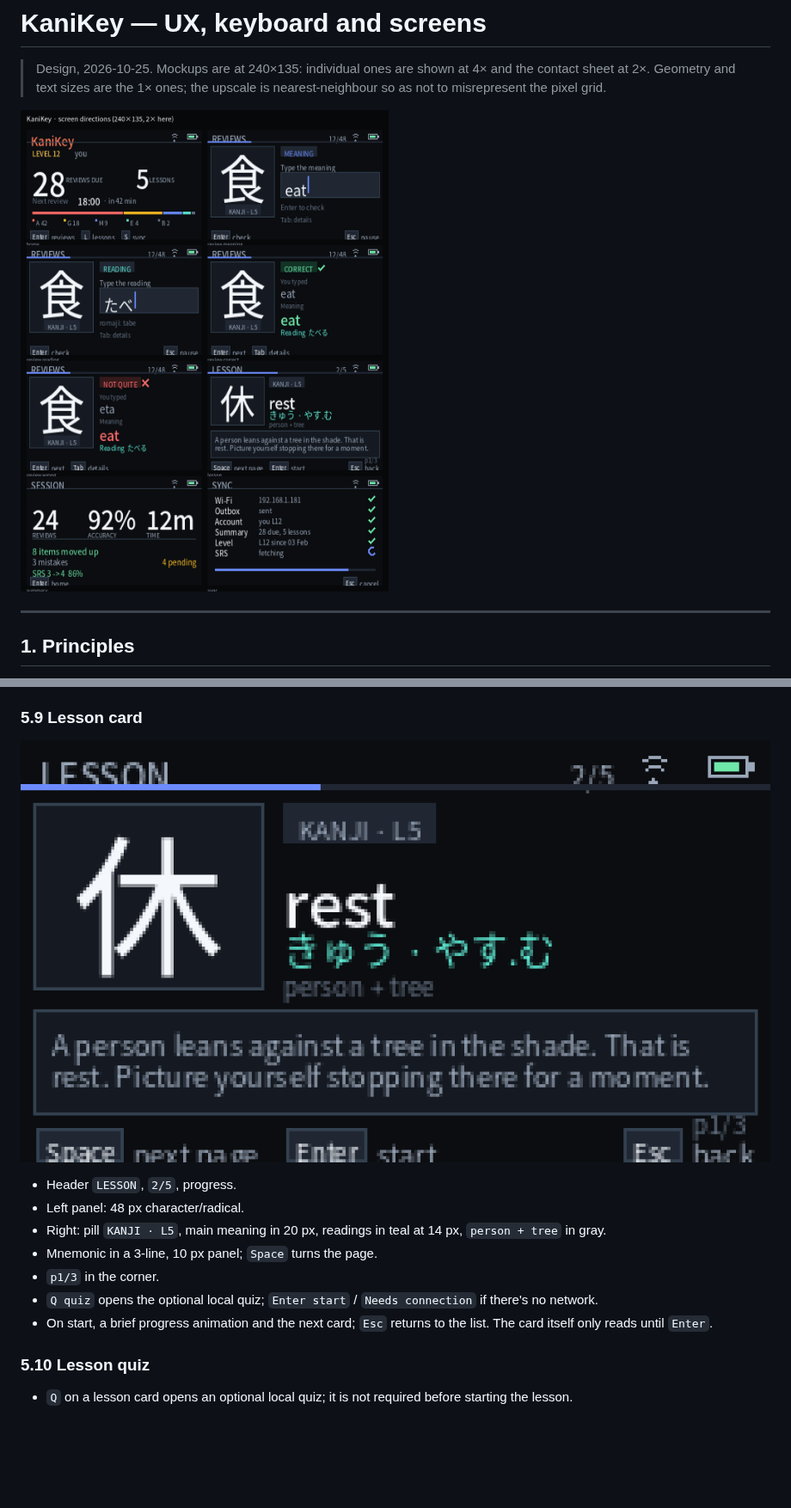
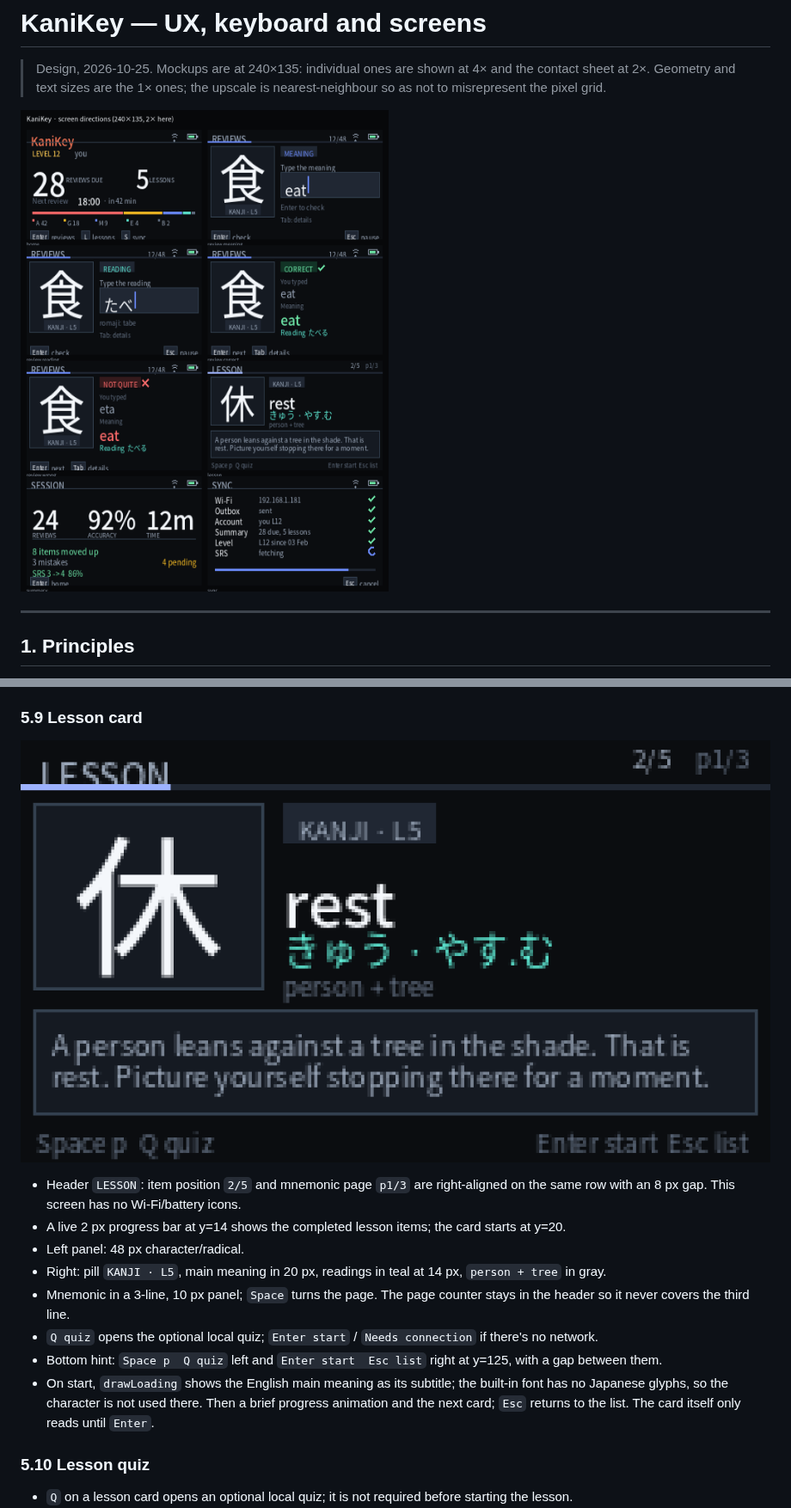
Before and after one commit to dcarnicer/kanikey, a Markdown page: docs/ux.md, 2 parts joined by grey strips. Shown at 86% size. Drawn GitHub-style; pictures changed too: docs/screens/lesson.png, docs/screens/overview.png; blank space fills up the shorter version.

```diff
--- a/docs/ux.md
+++ b/docs/ux.md
@@ -460,15 +460,23 @@ the mnemonic.
 
 ![Lesson](screens/lesson.png)
 
-- Header `LESSON`, `2/5`, progress.
+- Header `LESSON`: item position `2/5` and mnemonic page `p1/3` are
+  right-aligned on the same row with an 8 px gap. This screen has no
+  Wi-Fi/battery icons.
+- A live 2 px progress bar at y=14 shows the completed lesson items; the card
+  starts at y=20.
 - Left panel: 48 px character/radical.
 - Right: pill `KANJI · L5`, main meaning in 20 px, readings in teal at 14 px,
   `person + tree` in gray.
-- Mnemonic in a 3-line, 10 px panel; `Space` turns the page.
-- `p1/3` in the corner.
+- Mnemonic in a 3-line, 10 px panel; `Space` turns the page. The page counter
+  stays in the header so it never covers the third line.
 - `Q quiz` opens the optional local quiz; `Enter start` / `Needs connection` if
   there's no network.
-- On start, a brief progress animation and the next card; `Esc` returns to the
+- Bottom hint: `Space p  Q quiz` left and `Enter start  Esc list` right at
+  y=125, with a gap between them.
+- On start, `drawLoading` shows the English main meaning as its subtitle; the
+  built-in font has no Japanese glyphs, so the character is not used there.
+  Then a brief progress animation and the next card; `Esc` returns to the
   list. The card itself only reads until `Enter`.
 
 ### 5.10 Lesson quiz
```
Also changed, not shown: ROADMAP.md (+11 -4 lines), 2 other files.
